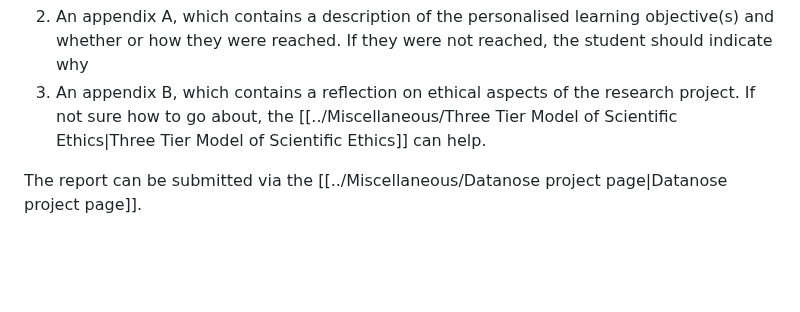
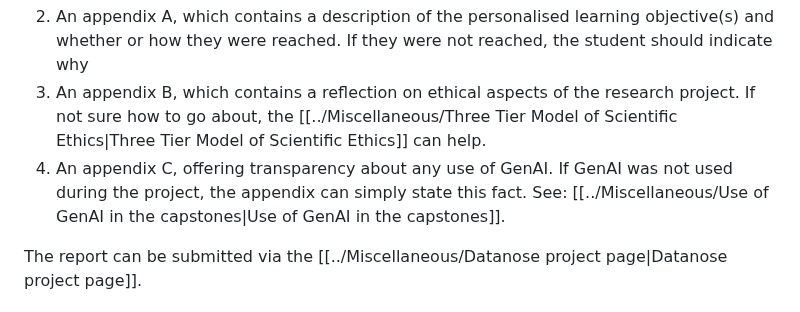
Before and after one commit to braincogsci/mbcs-projects, a Markdown page: Research Project 2/Research Project 2 Manual.md, the part around one of its changes. GitHub-like rendering; blank space fills up the shorter version.

Commit message:
PUSH NOTE : Research Project 2 Manual.md

```diff
--- a/Research Project 2/Research Project 2 Manual.md
+++ b/Research Project 2/Research Project 2 Manual.md
@@ -238,6 +239,7 @@ The student finalizes the Research Project by submitting a written report. This
 1. An article, following the structure and style of a journal that is relevant to the domain in which the student has worked. The student can decide on the specific format in collaboration with the supervisor.
 2. An appendix A, which contains a description of the personalised learning objective(s) and whether or how they were reached. If they were not reached, the student should indicate why
 3. An appendix B, which contains a reflection on ethical aspects of the research project. If not sure how to go about, the [[../Miscellaneous/Three Tier Model of Scientific Ethics|Three Tier Model of Scientific Ethics]] can help.
+4. An appendix C, offering transparency about any use of GenAI. If GenAI was not used during the project, the appendix can simply state this fact. See: [[../Miscellaneous/Use of GenAI in the capstones|Use of GenAI in the capstones]].
 
 The report can be submitted via the [[../Miscellaneous/Datanose project page|Datanose project page]].
 ### Perform public defence
```
Also changed, not shown: other parts of Research Project 2/Research Project 2 Manual.md (+1 -0 lines).
